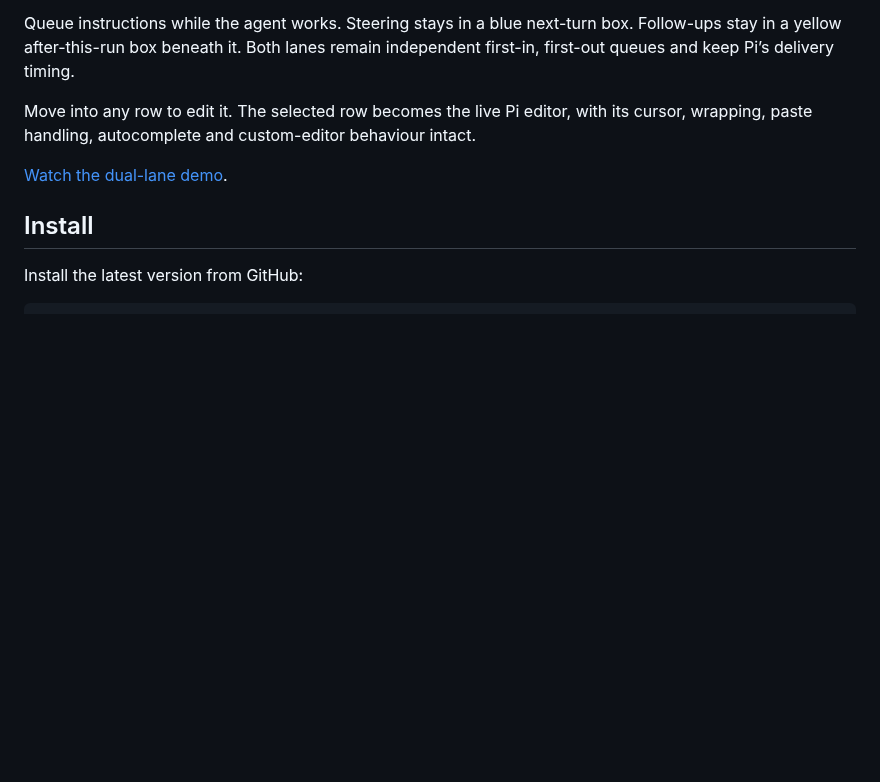
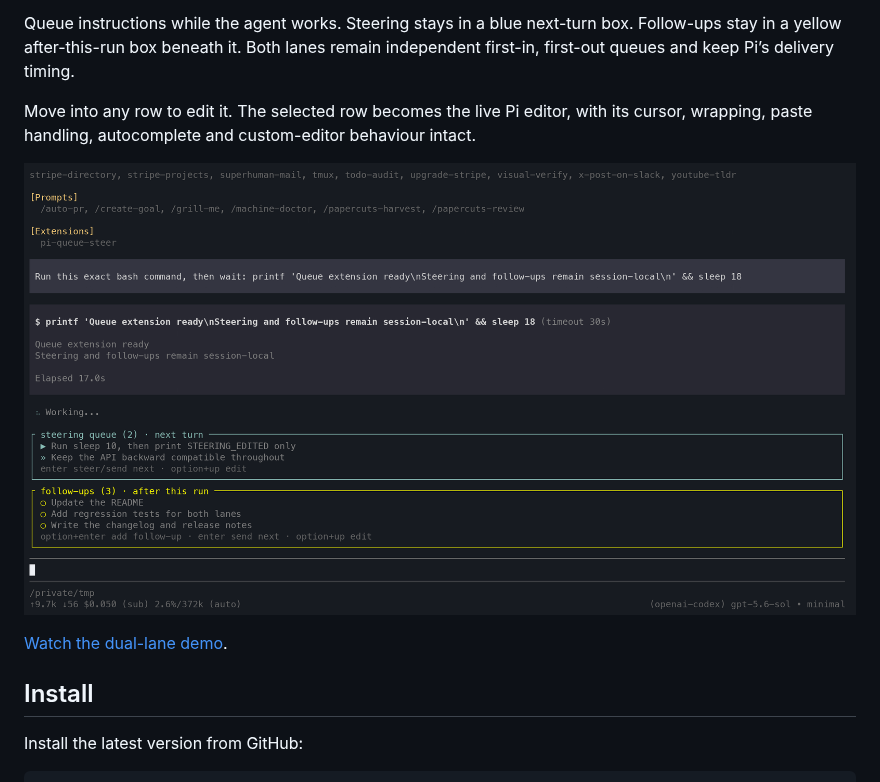
Before and after one commit to tmustier/pi-queue-steer, a Markdown page: README.md, the part around the change. GitHub-like rendering; pictures changed too: assets/pi-queue-steer-screenshot.png (added); blank space fills up the shorter version.

```diff
--- a/README.md
+++ b/README.md
@@ -8,6 +8,8 @@ A visible steering and follow-up timeline for [Pi](https://github.com/earendil-w
 Queue instructions while the agent works. Steering stays in a blue next-turn box. Follow-ups stay in a yellow after-this-run box beneath it. Both lanes remain independent first-in, first-out queues and keep Pi’s delivery timing.
 
 Move into any row to edit it. The selected row becomes the live Pi editor, with its cursor, wrapping, paste handling, autocomplete and custom-editor behaviour intact.
+
+![Two steering messages and three follow-ups queued while Pi continues working](assets/pi-queue-steer-screenshot.png)
 
 [Watch the dual-lane demo](assets/pi-queue-steer-demo.mp4).
 
```
Also changed, not shown: CHANGELOG.md (+1 -0 lines), 2 other files.
